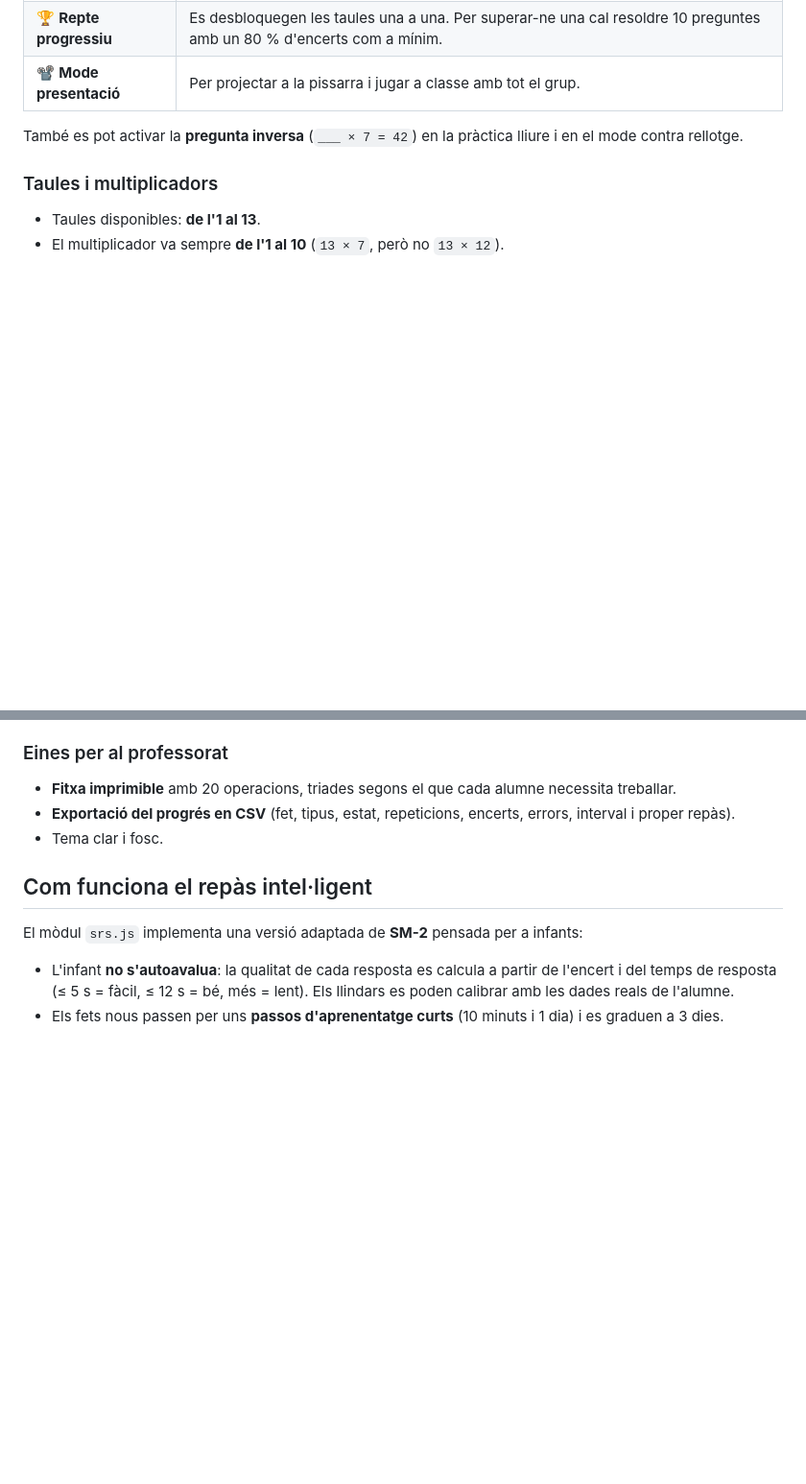
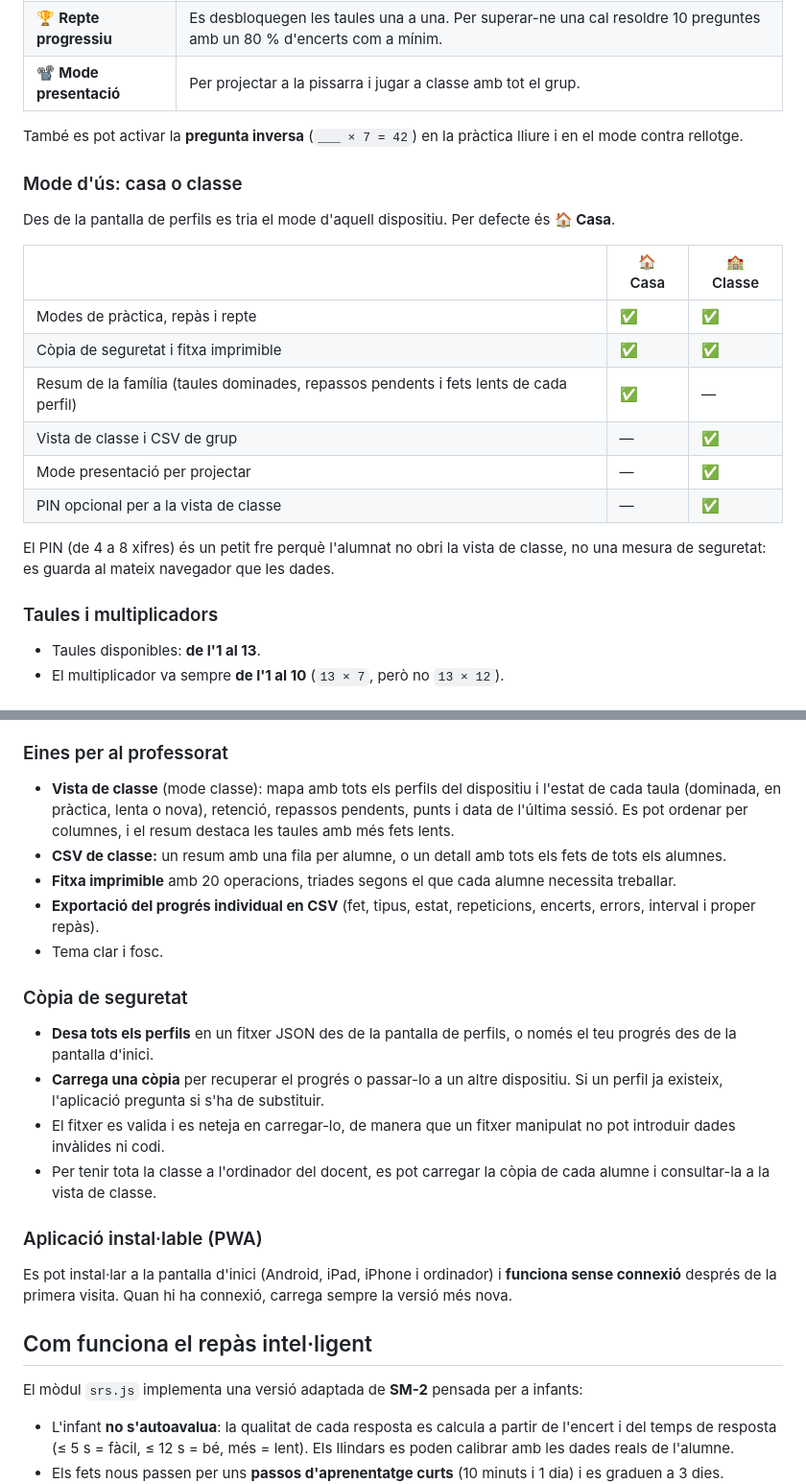
Before and after one commit to AlbertGodina/taules, a Markdown page: README.md, 2 parts joined by grey strips. Shown at 96% size. GitHub-like rendering; blank space fills up the shorter version.

```diff
--- a/README.md
+++ b/README.md
@@ -18,6 +18,21 @@ Aplicació web per **practicar les taules de multiplicar** de l'1 al 13, pensada
 
 També es pot activar la **pregunta inversa** (`___ × 7 = 42`) en la pràctica lliure i en el mode contra rellotge.
 
+### Mode d'ús: casa o classe
+
+Des de la pantalla de perfils es tria el mode d'aquell dispositiu. Per defecte és **🏠 Casa**.
+
+| | 🏠 Casa | 🏫 Classe |
+|---|---|---|
+| Modes de pràctica, repàs i repte | ✅ | ✅ |
+| Còpia de seguretat i fitxa imprimible | ✅ | ✅ |
+| Resum de la família (taules dominades, repassos pendents i fets lents de cada perfil) | ✅ | — |
+| Vista de classe i CSV de grup | — | ✅ |
+| Mode presentació per projectar | — | ✅ |
+| PIN opcional per a la vista de classe | — | ✅ |
+
+El PIN (de 4 a 8 xifres) és un petit fre perquè l'alumnat no obri la vista de classe, no una mesura de seguretat: es guarda al mateix navegador que les dades.
+
 ### Taules i multiplicadors
 
 - Taules disponibles: **de l'1 al 13**.
@@ -36,9 +51,22 @@ El botó **«Veure-ho»** mostra la multiplicació com una matriu de files i col
 
 ### Eines per al professorat
 
+- **Vista de classe** (mode classe): mapa amb tots els perfils del dispositiu i l'estat de cada taula (dominada, en pràctica, lenta o nova), retenció, repassos pendents, punts i data de l'última sessió. Es pot ordenar per columnes, i el resum destaca les taules amb més fets lents.
+- **CSV de classe:** un resum amb una fila per alumne, o un detall amb tots els fets de tots els alumnes.
 - **Fitxa imprimible** amb 20 operacions, triades segons el que cada alumne necessita treballar.
-- **Exportació del progrés en CSV** (fet, tipus, estat, repeticions, encerts, errors, interval i proper repàs).
+- **Exportació del progrés individual en CSV** (fet, tipus, estat, repeticions, encerts, errors, interval i proper repàs).
 - Tema clar i fosc.
+
+### Còpia de seguretat
+
+- **Desa tots els perfils** en un fitxer JSON des de la pantalla de perfils, o només el teu progrés des de la pantalla d'inici.
+- **Carrega una còpia** per recuperar el progrés o passar-lo a un altre dispositiu. Si un perfil ja existeix, l'aplicació pregunta si s'ha de substituir.
+- El fitxer es valida i es neteja en carregar-lo, de manera que un fitxer manipulat no pot introduir dades invàlides ni codi.
+- Per tenir tota la classe a l'ordinador del docent, es pot carregar la còpia de cada alumne i consultar-la a la vista de classe.
+
+### Aplicació instal·lable (PWA)
+
+Es pot instal·lar a la pantalla d'inici (Android, iPad, iPhone i ordinador) i **funciona sense connexió** després de la primera visita. Quan hi ha connexió, carrega sempre la versió més nova.
 
 ## Com funciona el repàs intel·ligent
 
```
Also changed, not shown: other parts of README.md (+15 -5 lines).
